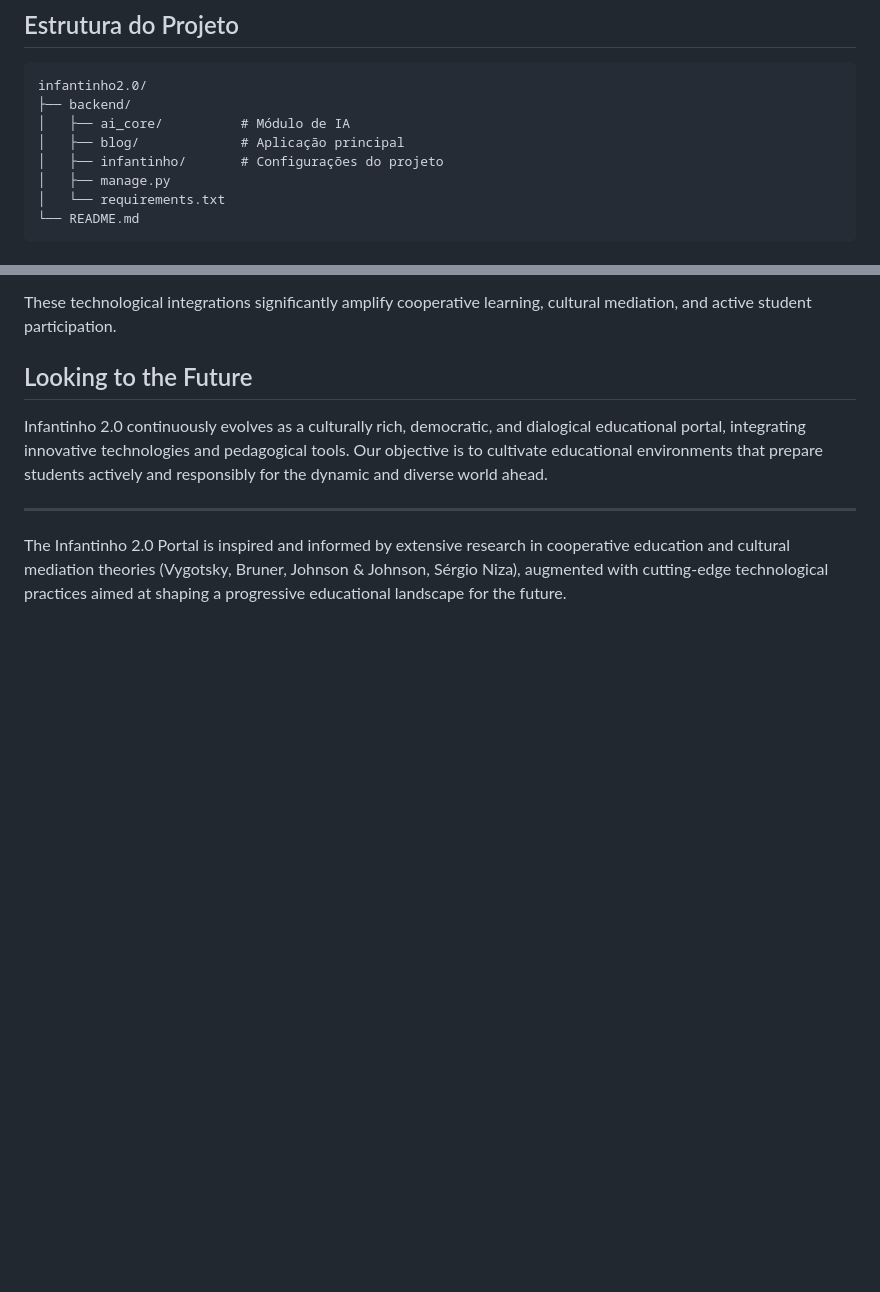
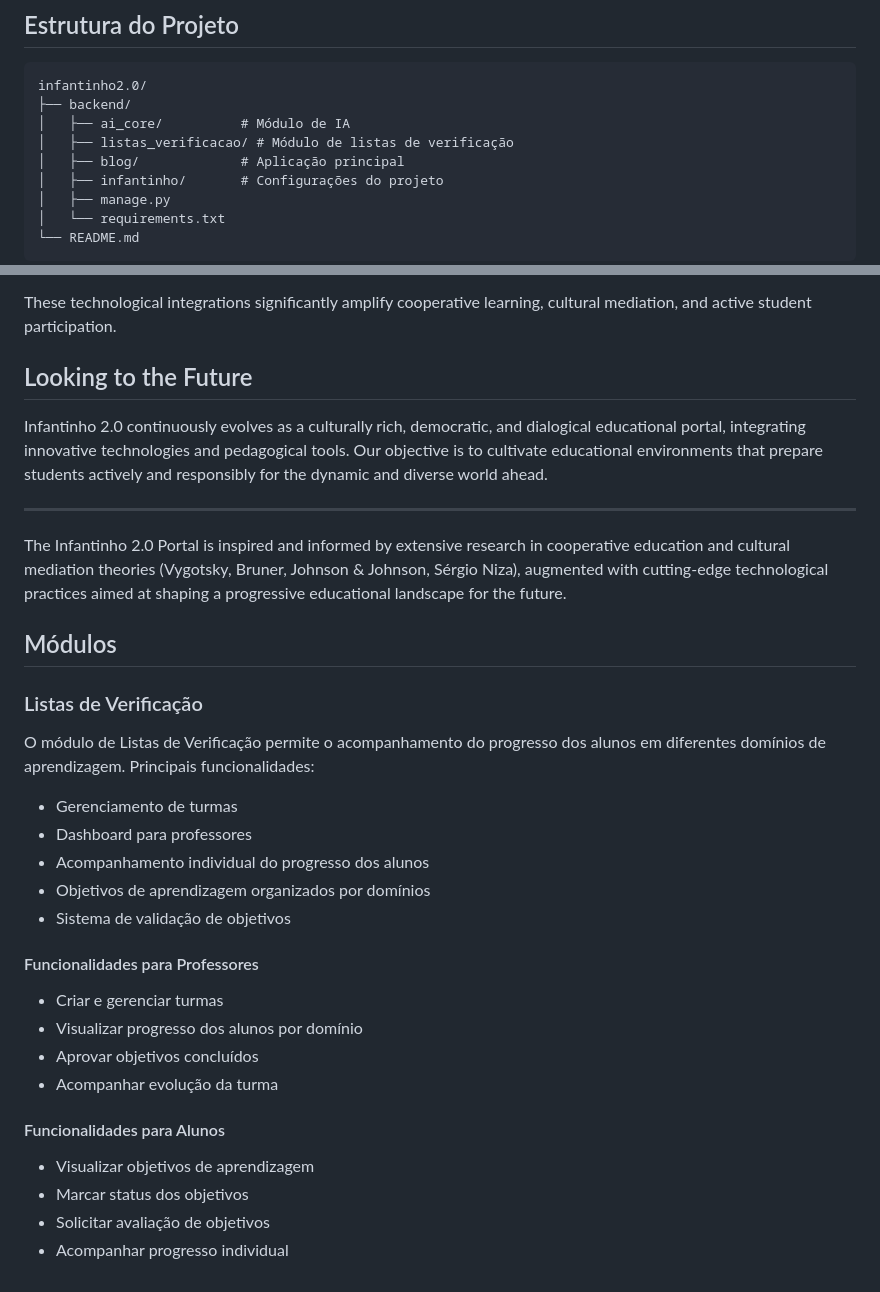
Before and after one commit to atilasos/infantinho2.0, a Markdown page: README.md, 2 parts joined by grey strips. Rendered like a GitHub page; blank space fills up the shorter version.

Commit message:
docs: Atualiza README com informações sobre o módulo de listas de verificação

```diff
--- a/README.md
+++ b/README.md
@@ -74,6 +74,7 @@ ollama serve
 infantinho2.0/
 ├── backend/
 │   ├── ai_core/          # Módulo de IA
+│   ├── listas_verificacao/ # Módulo de listas de verificação
 │   ├── blog/             # Aplicação principal
 │   ├── infantinho/       # Configurações do projeto
 │   ├── manage.py
@@ -172,3 +173,26 @@ Infantinho 2.0 continuously evolves as a culturally rich, democratic, and dialog
 ---
 
 The Infantinho 2.0 Portal is inspired and informed by extensive research in cooperative education and cultural mediation theories (Vygotsky, Bruner, Johnson & Johnson, Sérgio Niza), augmented with cutting-edge technological practices aimed at shaping a progressive educational landscape for the future.
+
+## Módulos
+
+### Listas de Verificação
+O módulo de Listas de Verificação permite o acompanhamento do progresso dos alunos em diferentes domínios de aprendizagem. Principais funcionalidades:
+
+- Gerenciamento de turmas
+- Dashboard para professores
+- Acompanhamento individual do progresso dos alunos
+- Objetivos de aprendizagem organizados por domínios
+- Sistema de validação de objetivos
+
+#### Funcionalidades para Professores
+- Criar e gerenciar turmas
+- Visualizar progresso dos alunos por domínio
+- Aprovar objetivos concluídos
+- Acompanhar evolução da turma
+
+#### Funcionalidades para Alunos
+- Visualizar objetivos de aprendizagem
+- Marcar status dos objetivos
+- Solicitar avaliação de objetivos
+- Acompanhar progresso individual
```
